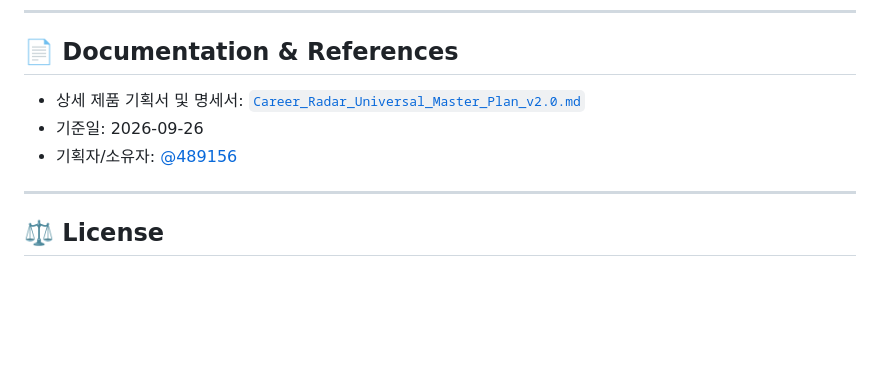
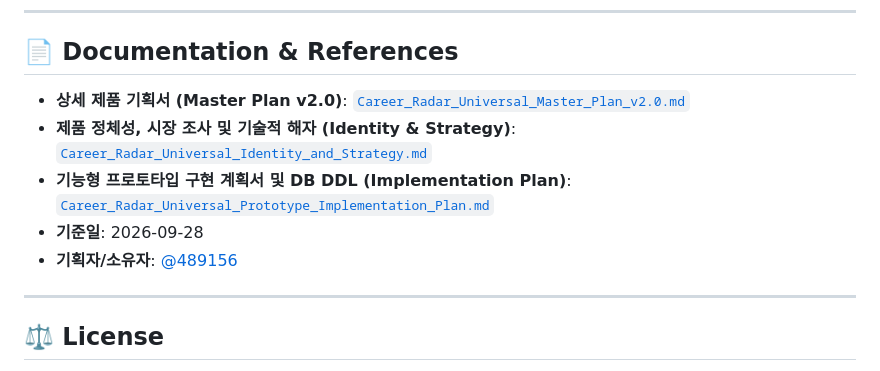
Before and after one commit to 489156/CareerRadarUniversal, a Markdown page: README.md, the part around the change. Rendered like a GitHub page; blank space fills up the shorter version.

Commit message:
docs: update README with links to all master documents

```diff
--- a/README.md
+++ b/README.md
@@ -169,9 +169,11 @@ flowchart TD
 
 ## 📄 Documentation & References
 
-* 상세 제품 기획서 및 명세서: [`Career_Radar_Universal_Master_Plan_v2.0.md`](./Career_Radar_Universal_Master_Plan_v2.0.md)
-* 기준일: 2026-09-26
-* 기획자/소유자: [@489156](https://github.com/489156)
+* **상세 제품 기획서 (Master Plan v2.0)**: [`Career_Radar_Universal_Master_Plan_v2.0.md`](./Career_Radar_Universal_Master_Plan_v2.0.md)
+* **제품 정체성, 시장 조사 및 기술적 해자 (Identity & Strategy)**: [`Career_Radar_Universal_Identity_and_Strategy.md`](./Career_Radar_Universal_Identity_and_Strategy.md)
+* **기능형 프로토타입 구현 계획서 및 DB DDL (Implementation Plan)**: [`Career_Radar_Universal_Prototype_Implementation_Plan.md`](./Career_Radar_Universal_Prototype_Implementation_Plan.md)
+* **기준일**: 2026-09-28
+* **기획자/소유자**: [@489156](https://github.com/489156)
 
 ---
 
```
